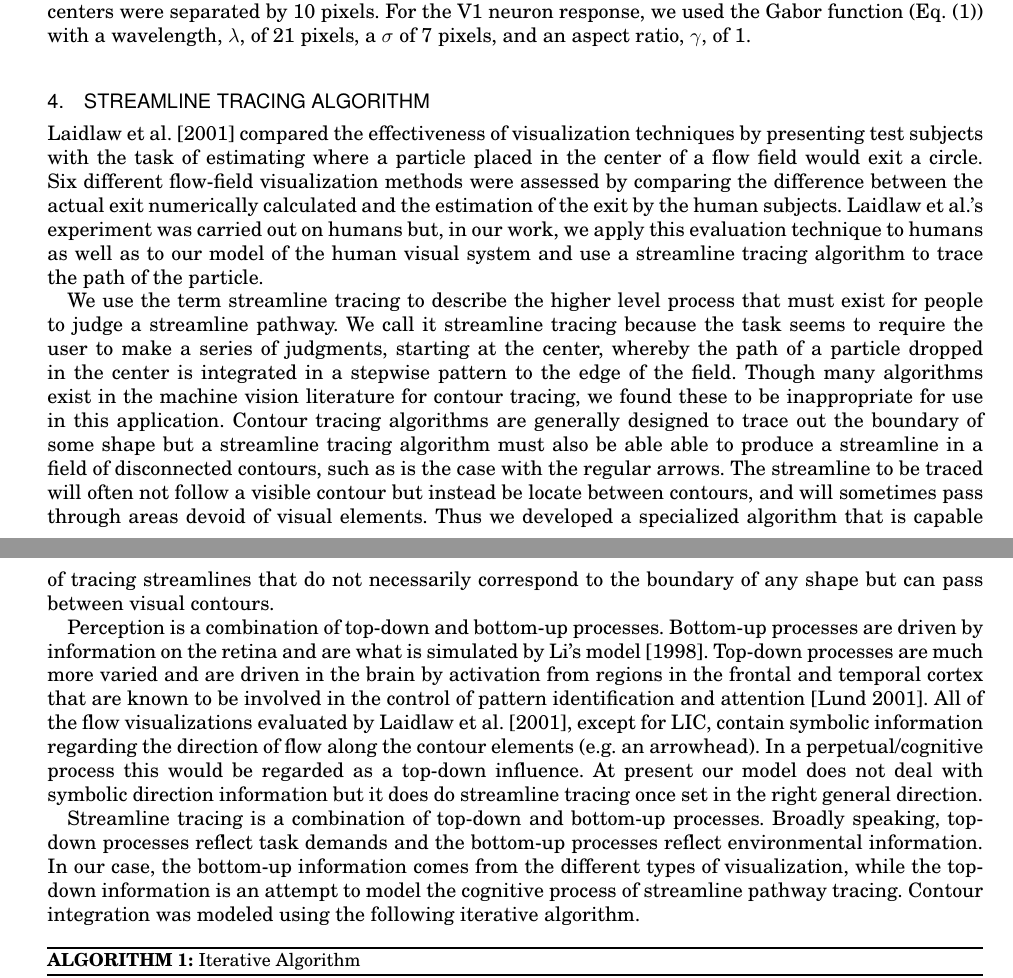
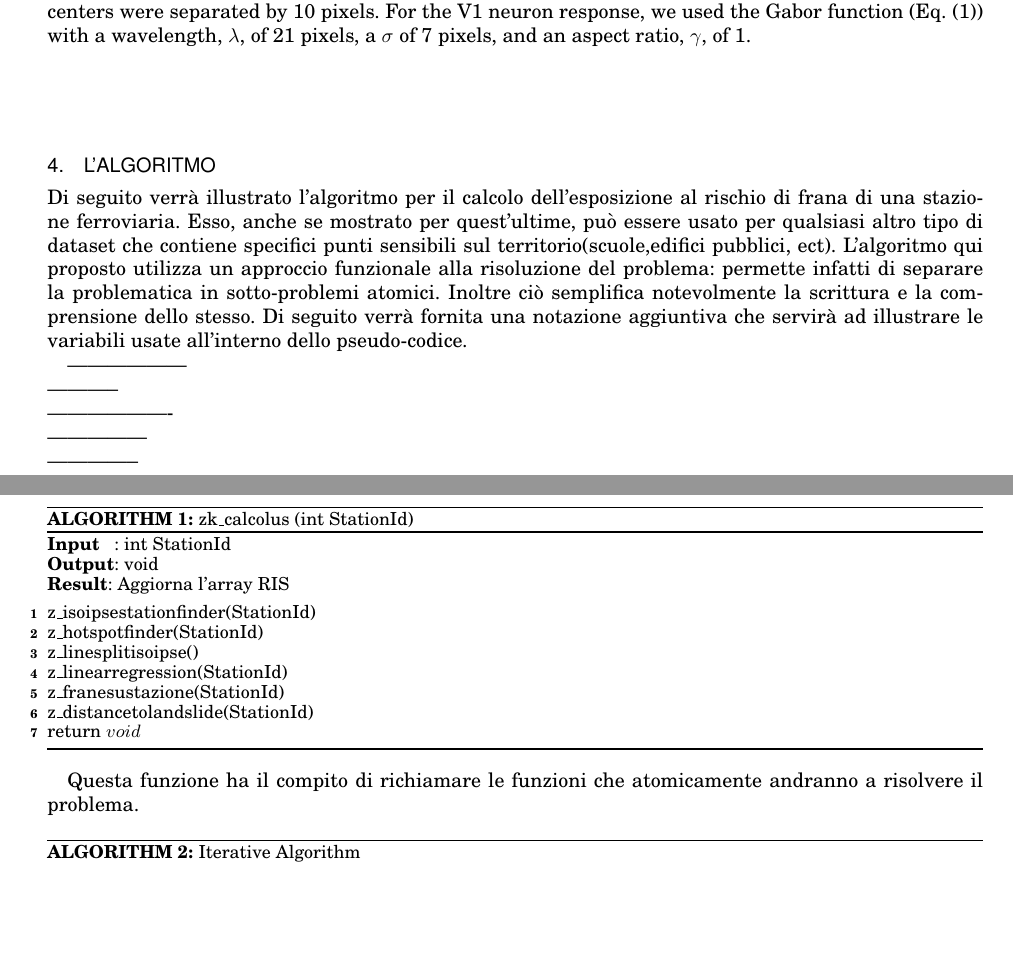
Before and after one commit to GioeleCicchini/ExposureRailwaysLandslide, a LaTeX thesis (Report/v2-acmlarge-sample.tex): two parts of pages 5 and 6 of 13, joined at a grey line, cut so that both start at the same text, the shorter picture padded with empty space. The pictures show the PDF file Report/v2-acmlarge-sample.pdf that the author committed with the source.

Commit message:
Aggiunta ALG

```diff
--- a/Report/v2-acmlarge-sample.tex
+++ b/Report/v2-acmlarge-sample.tex
@@ -347,54 +352,19 @@ the V1 neuron response, we used the Gabor function (Eq.
 (\ref{gaboreqn})) with a wavelength, $\lambda$, of 21 pixels, a
 $\sigma$ of 7 pixels, and an aspect ratio, $\gamma$, of 1.
 
-\section{Streamline Tracing Algorithm}
-\citeN{Laidlaw2001} compared the effectiveness of
-visualization techniques by presenting test subjects with the task of
-estimating where a particle placed in the center of a flow field
-would exit a circle. Six different flow-field visualization methods
-were assessed by comparing the difference between the actual exit
-numerically calculated and the estimation of the exit by the human
-subjects. Laidlaw et~al.'s experiment was carried out on humans but,
-in our work, we apply this evaluation technique to humans as well as
-to our model of the human visual system and use a streamline tracing
-algorithm to trace the path of the particle.
+\section{L'Algoritmo}
+Di seguito verrà illustrato l'algoritmo per il calcolo dell'esposizione al rischio di frana di una stazione ferroviaria. Esso, anche se mostrato per quest'ultime, può essere usato per qualsiasi altro tipo di dataset che contiene specifici punti sensibili sul territorio(scuole,edifici pubblici, ect). L'algoritmo qui proposto utilizza un approccio funzionale alla risoluzione del problema: permette infatti di separare la problematica in sotto-problemi atomici. Inoltre ciò semplifica notevolmente la scrittura e la comprensione dello stesso. Di seguito verrà fornita una notazione aggiuntiva che servirà ad illustrare le variabili usate all'interno dello pseudo-codice.
 
-We use the term streamline tracing to describe the higher level
-process that must exist for people to judge a streamline pathway.
-We call it streamline tracing because the task seems to require the
-user to make a series of judgments, starting at the center, whereby
-the path of a particle dropped in the center is integrated in a
-stepwise pattern to the edge of the field. Though many algorithms
-exist in the machine vision literature for contour tracing, we found
-these to be inappropriate for use in this application. Contour
-tracing algorithms are generally designed to trace out the boundary
-of some shape but a streamline tracing algorithm must also be able
-able to produce a streamline in a field of disconnected contours,
-such as is the case with the regular arrows. The streamline to be
-traced will often not follow a visible contour but instead be locate
-between contours, and will sometimes pass through areas devoid of
-visual elements. Thus we developed a specialized algorithm that is
-capable of tracing streamlines that do not necessarily correspond to
-the boundary of any shape but can pass between visual contours.
+------------------ \\
+-----------\\
+------------------- \\
+--------------- \\
+-------------- \\
 
-Perception is a combination of top-down and bottom-up processes.
-Bottom-up processes are driven by information on the retina and are
-what is simulated by Li's model \citeyear{Li1998a}. Top-down
-processes are much more varied and are driven in the brain by
-activation from regions in the frontal and temporal cortex that are
-known to be involved in the control of pattern identification and
-attention \cite{Lund2001}. All of the flow visualizations evaluated
-by \citeN{Laidlaw2001}, except for LIC, contain symbolic information
-regarding the direction of flow along the contour elements (e.g. an
-arrowhead). In a perpetual/cognitive process this would be regarded
-as a top-down influence. At present our model does not deal with
-symbolic direction information but it does do streamline tracing once
-set in the right general direction.
 
-Streamline tracing is a combination of top-down and bottom-up
-processes. Broadly speaking, top-down processes reflect task demands
-and the bottom-up processes reflect environmental information. In our
-case, the bottom-up information comes from the different types of
-visualization, while the top-down information is an attempt to model
-the cognitive process of streamline pathway tracing. Contour
-integration was modeled using the following iterative algorithm.
+
+% Algorithm
+
+
+\medskip
+\begin{algorithm}[H]
@@ -401,3 +376,27 @@ integration was modeled using the following iterative algorithm.
+	\IncMargin{1em}
+	\Input{int StationId}
+	\Output{void}
+	\KwResult{Aggiorna l'array RIS}
+	\caption{zk$\_$calcolus (int StationId)}
+	\label{alg:one}
+	\BlankLine
+
+	\SetAlgoNoLine
+	z$\_$isoipsestationfinder(StationId) \\
+	z$\_$hotspotfinder(StationId) \\
+	z$\_$linesplitisoipse() \\
+	z$\_$linearregression(StationId) \\
+	z$\_$franesustazione(StationId) \\
+	z$\_$distancetolandslide(StationId)\\
+
+	return $void$ \\
+
+
+\end{algorithm}
+\medskip
+Questa funzione ha il compito di richiamare le funzioni che atomicamente andranno a
+risolvere il problema.
+
 
 % Algorithm
 \medskip
```
Also changed, not shown: Report/v2-acmlarge-sample.pdf, Report/v2-acmlarge-sample.tex (22 more changed lines), 3 other files.
